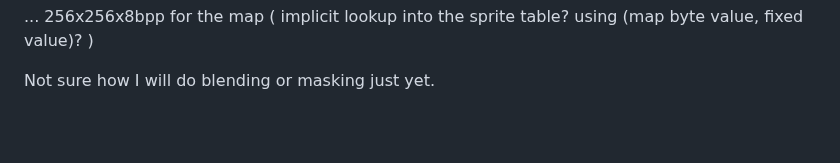
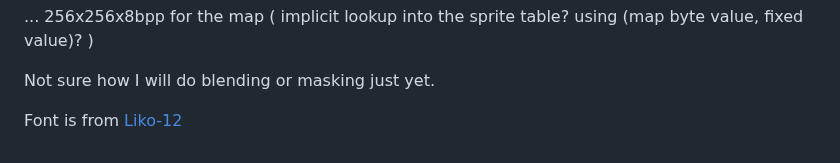
Before and after one commit to thenumbernine/numo9, a Markdown page: README.md, the part around the change. Drawn GitHub-style; blank space fills up the shorter version.

```diff
--- a/README.md
+++ b/README.md
@@ -21,3 +21,5 @@ Sprite Sheets / VRAM is
 )
 
 Not sure how I will do blending or masking just yet.
+
+Font is from [Liko-12](https://liko-12.github.io/)
```
Also changed, not shown: font.png, 2 other files.
